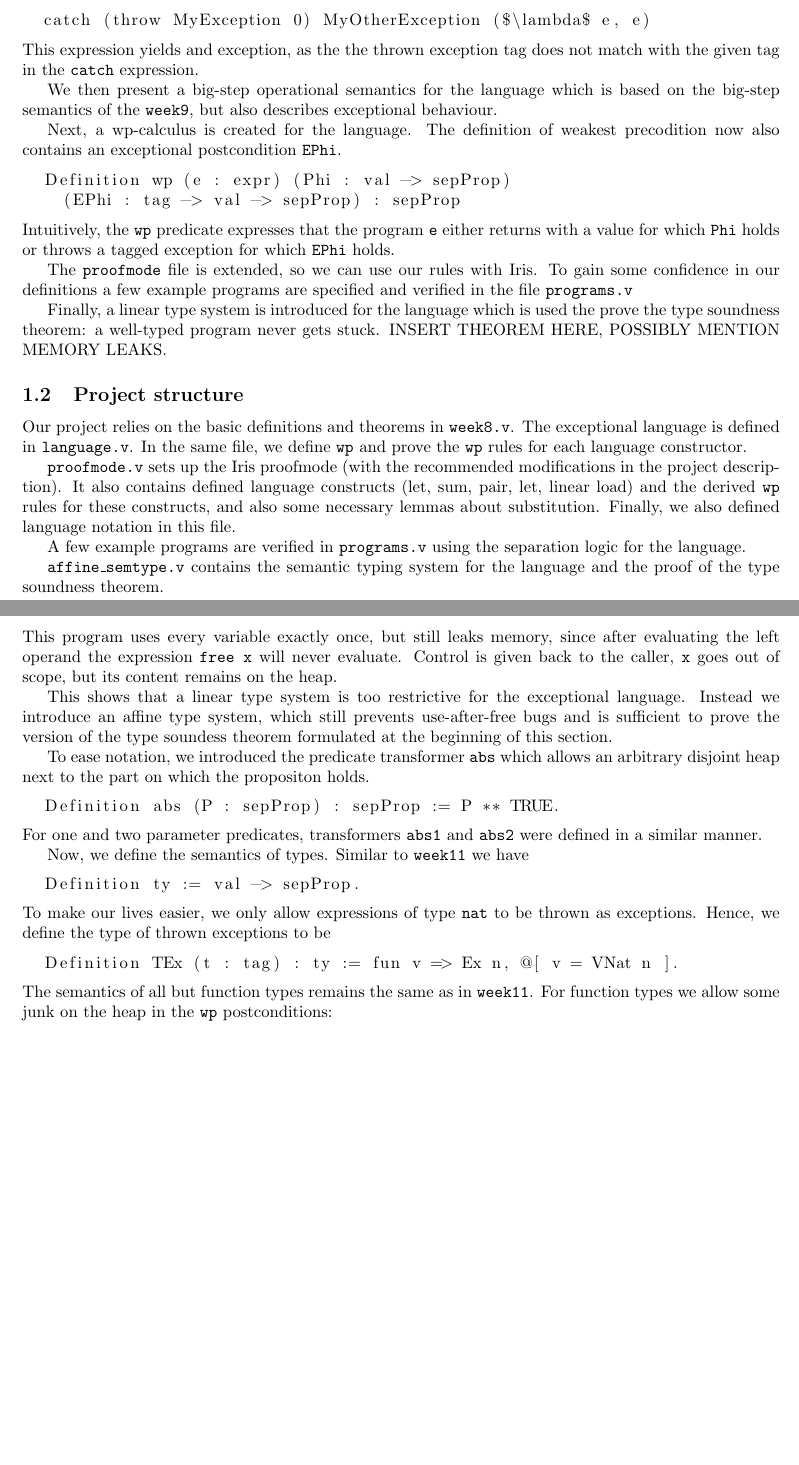
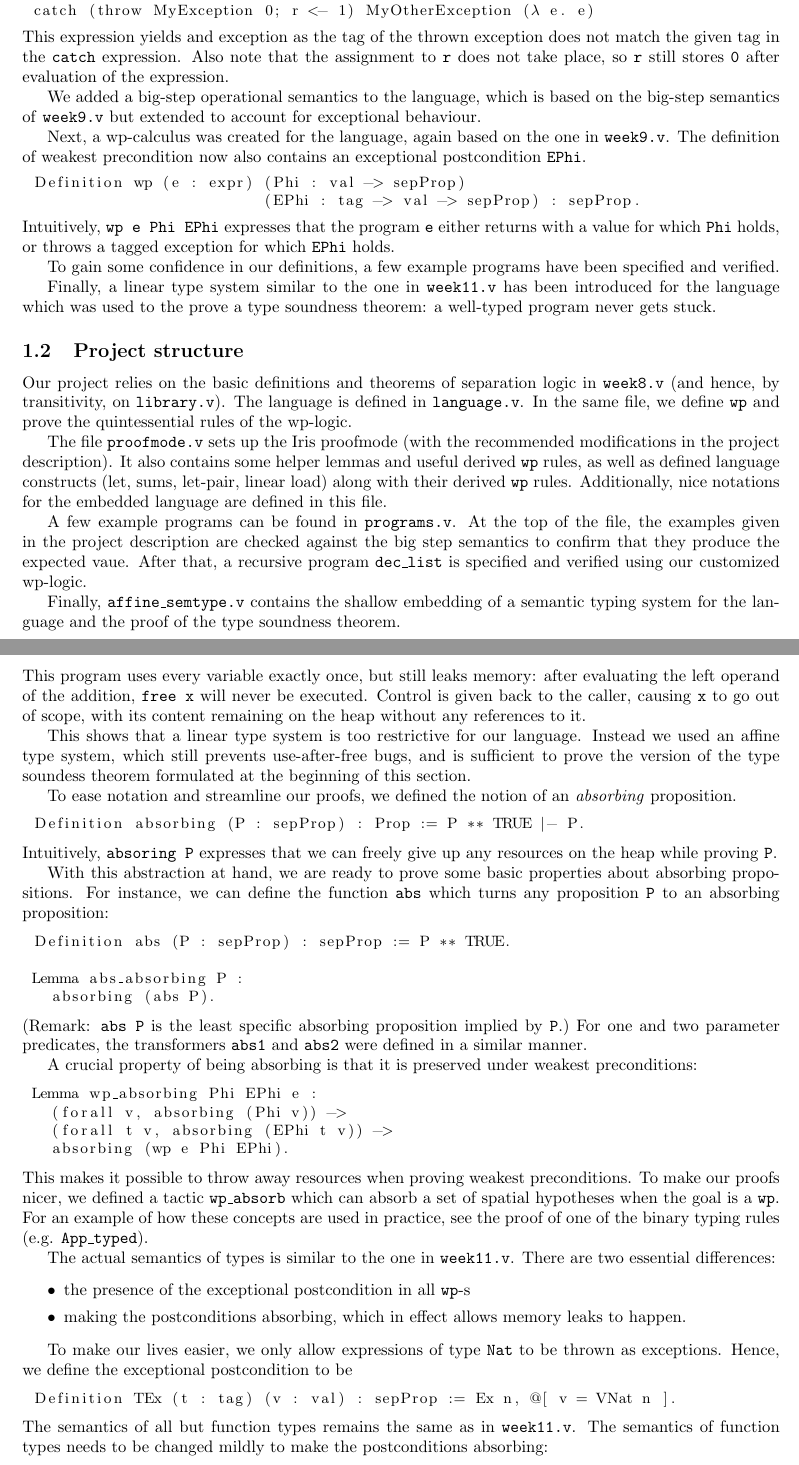
Before and after one commit to Kocsarrd/BigCoqProject, a LaTeX document (report.tex): two parts of pages 1 and 4 of 5, joined at a grey line, cut so that both start at the same text, the shorter picture padded with empty space. Compiled offline with pdfLaTeX.

Commit message:
Review report

```diff
--- a/report.tex
+++ b/report.tex
@@ -7,9 +7,10 @@
 \usepackage[a4paper, margin=2.5cm]{geometry}
 
 \usepackage{listings}
+\lstset{basicstyle=\small,
+	  xleftmargin=6pt}
 
-
-\title{Programming languages with exceptions}
+\title{A programming language with exceptions}
 \author{Bálint Kocsis \\ e-mail: \texttt{balint.kocsis@ru.nl} \\ student number: 1084447
 \and
 Márk Széles \\ e-mail: \texttt{mark.szeles@ru.nl} \\ student number: 1082002}
@@ -32 +39,7 @@ The intuitive semantics is that \texttt{EThrow} throws an exception annotated wi
+\begin{lstlisting}[mathescape]
+let r := alloc 0 in
+catch (throw MyException 0; r <- 1) MyOtherException ($\lambda$ e. e)
+\end{lstlisting}
+This expression yields and exception as the tag of the thrown exception does not match the given tag in the \texttt{catch} expression.
+Also note that the assignment to \texttt{r} does not take place, so \texttt{r} still stores \texttt{0} after evaluation of the expression.
 
@@ -36,32 +46,34 @@ The intuitive semantics is that \texttt{EThrow} throws an exception annotated wi
-Since the tags match, \texttt{catch} catches the exception, and returns \texttt{0}.
+We added a big-step operational semantics to the language, which is based on the big-step semantics of \texttt{week9.v} but extended
+to account for exceptional behaviour.
 
-\begin{lstlisting}
-  catch (throw MyException 0) MyOtherException ($\lambda$ e, e)
-\end{lstlisting}
-This expression yields and exception, as the the thrown exception tag does not match with the given tag in the \texttt{catch} expression.
-
-We then present a big-step operational semantics for the language which is based on the big-step semantics of the \texttt{week9}, but also describes exceptional behaviour.
-
-Next, a wp-calculus is created for the language. The definition of weakest precodition now also contains an exceptional postcondition \texttt{EPhi}.
+Next, a wp-calculus was created for the language, again based on the one in \texttt{week9.v}. The definition of weakest precondition now
+also contains an exceptional postcondition \texttt{EPhi}.
 \begin{lstlisting}
 Definition wp (e : expr) (Phi : val -> sepProp)
-    (EPhi : tag -> val -> sepProp) : sepProp
+                         (EPhi : tag -> val -> sepProp) : sepProp.
 \end{lstlisting}
-Intuitively, the \texttt{wp} predicate expresses that the program \texttt{e} either returns with a value for which \texttt{Phi} holds or throws a tagged exception for which \texttt{EPhi} holds.
+Intuitively, \texttt{wp e Phi EPhi} expresses that the program \texttt{e} either returns with a value for which \texttt{Phi} holds, or throws a
+tagged exception for which \texttt{EPhi} holds.
 
-The \texttt{proofmode} file is extended, so we can use our rules with Iris. To gain some confidence in our definitions a few example programs are specified and verified in the file \texttt{programs.v}
+To gain some confidence in our definitions, a few example programs have been specified and verified.
 
-Finally, a linear type system is introduced for the language which is used the prove the type soundness theorem: a well-typed program never gets stuck. INSERT THEOREM HERE, POSSIBLY MENTION MEMORY LEAKS.
+Finally, a linear type system similar to the one in \texttt{week11.v} has been introduced for the language which was used to the
+prove a type soundness theorem: a well-typed program never gets stuck.
 
 \subsection{Project structure}
 
-Our project relies on the basic definitions and theorems in \texttt{week8.v}. The exceptional language is defined in \texttt{language.v}. In the same file, we define \texttt{wp} and prove the \texttt{wp} rules for each language constructor.
+Our project relies on the basic definitions and theorems of separation logic in \texttt{week8.v} (and hence, by transitivity, on \texttt{library.v}).
+The language is defined in \texttt{language.v}. In the same file, we define \texttt{wp} and prove the quintessential rules of the wp-logic.
 
-\texttt{proofmode.v} sets up the Iris proofmode (with the recommended modifications in the project description). It also contains defined language constructs (let, sum, pair, let, linear load) and the derived \texttt{wp} rules for these constructs, and also some necessary lemmas about substitution. Finally, we also defined language notation in this file.
+The file \texttt{proofmode.v} sets up the Iris proofmode (with the recommended modifications in the project description). It also contains some
+helper lemmas and useful derived \texttt{wp} rules, as well as defined language constructs (let, sums, let-pair, linear load)
+along with their derived \texttt{wp} rules. Additionally, nice notations for the embedded language are defined in this file.
 
-A few example programs are verified in \texttt{programs.v} using the separation logic for the language.
+A few example programs can be found in \texttt{programs.v}.  At the top of the file, the examples given in the project description
+are checked against the big step semantics to confirm that they produce the expected vaue. After that, a recursive program \texttt{dec\_list} is
+specified and verified using our customized wp-logic.
 
-\texttt{affine\_semtype.v} contains the semantic typing system for the language and the proof of the type soundness theorem.
+Finally, \texttt{affine\_semtype.v} contains the shallow embedding of a semantic typing system for the language and the proof of the type soundness theorem.
 
 \section{Language definition and big-step semantics}
 
@@ -190,24 +223,52 @@ The presence of memory leaks is a consequence of the error propagation mechanism
 let x = alloc 0 in
 throw 42 + free x.
 \end{lstlisting}
-This program uses every variable exactly once, but still leaks memory, since after evaluating the left operand the expression \texttt{free x} will never evaluate. Control is given back to the caller, \texttt{x} goes out of scope, but its content remains on the heap.
+This program uses every variable exactly once, but still leaks memory: after evaluating the left operand of the addition, \texttt{free x} will never be executed.
+Control is given back to the caller, causing \texttt{x} to go out of scope, with its content remaining on the heap without any references to it.
 
-This shows that a linear type system is too restrictive for the exceptional language. Instead we introduce an affine type system, which still prevents use-after-free bugs and is sufficient to prove the version of the type soundess theorem formulated at the beginning of this section.
+This shows that a linear type system is too restrictive for our language. Instead we used an affine type system, which still prevents use-after-free bugs, and
+is sufficient to prove the version of the type soundess theorem formulated at the beginning of this section.
 
-To ease notation, we introduced the predicate transformer \texttt{abs} which allows an arbitrary disjoint heap next to the part on which the propositon holds.
+To ease notation and streamline our proofs, we defined the notion of an \textit{absorbing} proposition.
+\begin{lstlisting}
+Definition absorbing (P : sepProp) : Prop := P ** TRUE |- P.
+\end{lstlisting}
+Intuitively, \texttt{absoring P} expresses that we can freely give up any resources on the heap while proving \texttt{P}.
+
+With this abstraction at hand, we are ready to prove some basic properties about absorbing propositions. For instance, we can define
+the function \texttt{abs} which turns any proposition \texttt{P} to an absorbing proposition:
 \begin{lstlisting}
 Definition abs (P : sepProp) : sepProp := P ** TRUE.
+
+Lemma abs_absorbing P :
+  absorbing (abs P).
 \end{lstlisting}
-For one and two parameter predicates, transformers \texttt{abs1} and \texttt{abs2} were defined in a similar manner.
+(Remark: \texttt{abs P} is the least specific absorbing proposition implied by \texttt{P}.)
+For one and two parameter predicates, the transformers \texttt{abs1} and \texttt{abs2} were defined in a similar manner.
 
-Now, we define the semantics of types. Similar to \texttt{week11} we have
+A crucial property of being absorbing is that it is preserved under weakest preconditions:
 \begin{lstlisting}
-  Definition ty := val -> sepProp.
+Lemma wp_absorbing Phi EPhi e :
+  (forall v, absorbing (Phi v)) ->
+  (forall t v, absorbing (EPhi t v)) ->
+  absorbing (wp e Phi EPhi).
 \end{lstlisting}
-To make our lives easier, we only allow expressions of type \texttt{nat} to be thrown as exceptions. Hence, we define the type of thrown exceptions to be
+This makes it possible to throw away resources when proving weakest preconditions. To make our proofs nicer, we defined a tactic \texttt{wp\_absorb}
+which can absorb a set of spatial hypotheses when the goal is a \texttt{wp}. For an example of how these concepts are used in practice,
+see the proof of one of the binary typing rules (e.g. \texttt{App\_typed}).
+
+The actual semantics of types is similar to the one in \texttt{week11.v}. There are two essential differences:
+\begin{itemize}
+  \itemsep 0pt
+  \item the presence of the exceptional postcondition in all \texttt{wp}-s
+  \item making the postconditions absorbing, which in effect allows memory leaks to happen.
+\end{itemize}
+
+To make our lives easier, we only allow expressions of type \texttt{Nat} to be thrown as exceptions. Hence, we define the exceptional postcondition to be
 \begin{lstlisting}
-  Definition TEx (t : tag) : ty := fun v => Ex n, @[ v = VNat n ].
+Definition TEx (t : tag) (v : val) : sepProp := Ex n, @[ v = VNat n ].
 \end{lstlisting}
-The semantics of all but function types remains the same as in \texttt{week11}. For function types we allow some junk on the heap in the \texttt{wp} postconditions:
+The semantics of all but function types remains the same as in \texttt{week11.v}. The semantics of function types needs to be changed mildly
+to make the postconditions absorbing:
 \begin{lstlisting}
 Definition TFun (A1 A2 : ty) : ty := fun v =>
```
Also changed, not shown: report.tex (119 more changed lines). Lines whose indentation alone changed are shown as unchanged.
